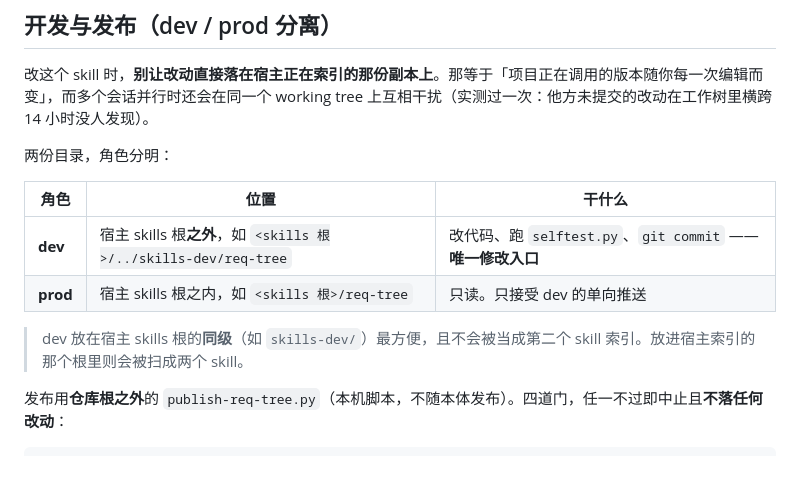
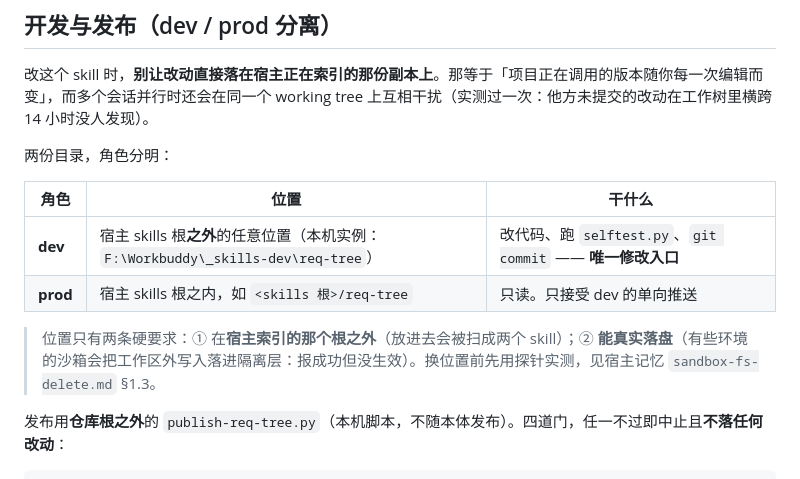
Before and after one commit to putaomeiyoupi/req-tree, a Markdown page: README.md, the part around the change. GitHub-like rendering.

Commit message:
docs(README): dev 副本位置说明改为通用要求 + 本机实例
- dev 已迁至 F:/Workbuddy/_skills-dev/req-tree（原「宿主 skills 根同级」是当时的实现细节，且与现状不符）

- 改为位置的两条硬要求：① 在宿主索引的那个根之外；② 能真实落盘

  （某些环境的沙箱把工作区外写入落进隔离层：报成功但没生效）

- 补 sandbox-fs-delete.md 1.3 的探针验证指引

```diff
--- a/README.md
+++ b/README.md
@@ -340,10 +340,10 @@ req-tree/
 
 | 角色 | 位置 | 干什么 |
 |---|---|---|
-| **dev** | 宿主 skills 根**之外**，如 `<skills 根>/../skills-dev/req-tree` | 改代码、跑 `selftest.py`、`git commit` —— **唯一修改入口** |
+| **dev** | 宿主 skills 根**之外**的任意位置（本机实例：`F:\Workbuddy\_skills-dev\req-tree`） | 改代码、跑 `selftest.py`、`git commit` —— **唯一修改入口** |
 | **prod** | 宿主 skills 根之内，如 `<skills 根>/req-tree` | 只读。只接受 dev 的单向推送 |
 
-> dev 放在宿主 skills 根的**同级**（如 `skills-dev/`）最方便，且不会被当成第二个 skill 索引。放进宿主索引的那个根里则会被扫成两个 skill。
+> 位置只有两条硬要求：① 在**宿主索引的那个根之外**（放进去会被扫成两个 skill）；② **能真实落盘**（有些环境的沙箱会把工作区外写入落进隔离层：报成功但没生效）。换位置前先用探针实测，见宿主记忆 `sandbox-fs-delete.md` §1.3。
 
 发布用**仓库根之外**的 `publish-req-tree.py`（本机脚本，不随本体发布）。四道门，任一不过即中止且**不落任何改动**：
 
```
